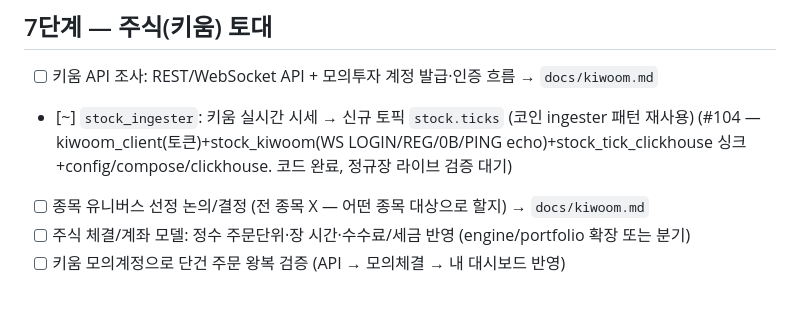
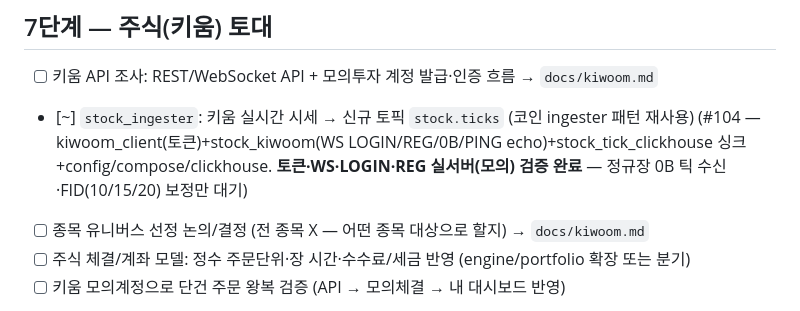
Before and after one commit to SIDED00R/quant-trader, a Markdown page: TODO.md, the part around the change. GitHub-like rendering.

Commit message:
docs: stock_ingester 인증·프로토콜 실서버 검증 완료 반영 (#104)
키움 모의 서버 스모크 테스트로 토큰 발급·WS 연결·LOGIN(return_code=0)·REG(0B, return_code=0) 검증.
정규장 0B 틱 수신·FID 보정만 대기.

```diff
--- a/TODO.md
+++ b/TODO.md
@@ -110,7 +110,7 @@
 
 ## 7단계 — 주식(키움) 토대
 - [ ] 키움 API 조사: REST/WebSocket API + 모의투자 계정 발급·인증 흐름 → `docs/kiwoom.md`
-- [~] `stock_ingester`: 키움 실시간 시세 → 신규 토픽 `stock.ticks` (코인 ingester 패턴 재사용) (#104 — kiwoom_client(토큰)+stock_kiwoom(WS LOGIN/REG/0B/PING echo)+stock_tick_clickhouse 싱크+config/compose/clickhouse. 코드 완료, 정규장 라이브 검증 대기)
+- [~] `stock_ingester`: 키움 실시간 시세 → 신규 토픽 `stock.ticks` (코인 ingester 패턴 재사용) (#104 — kiwoom_client(토큰)+stock_kiwoom(WS LOGIN/REG/0B/PING echo)+stock_tick_clickhouse 싱크+config/compose/clickhouse. **토큰·WS·LOGIN·REG 실서버(모의) 검증 완료** — 정규장 0B 틱 수신·FID(10/15/20) 보정만 대기)
 - [ ] 종목 유니버스 선정 논의/결정 (전 종목 X — 어떤 종목 대상으로 할지) → `docs/kiwoom.md`
 - [ ] 주식 체결/계좌 모델: 정수 주문단위·장 시간·수수료/세금 반영 (engine/portfolio 확장 또는 분기)
 - [ ] 키움 모의계정으로 단건 주문 왕복 검증 (API → 모의체결 → 내 대시보드 반영)
```
